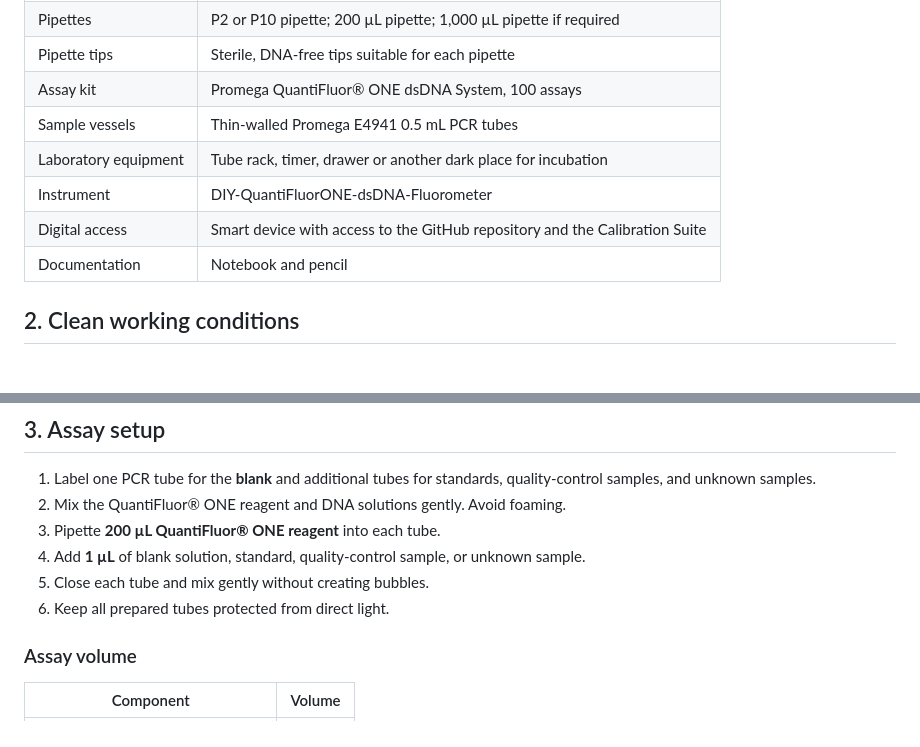
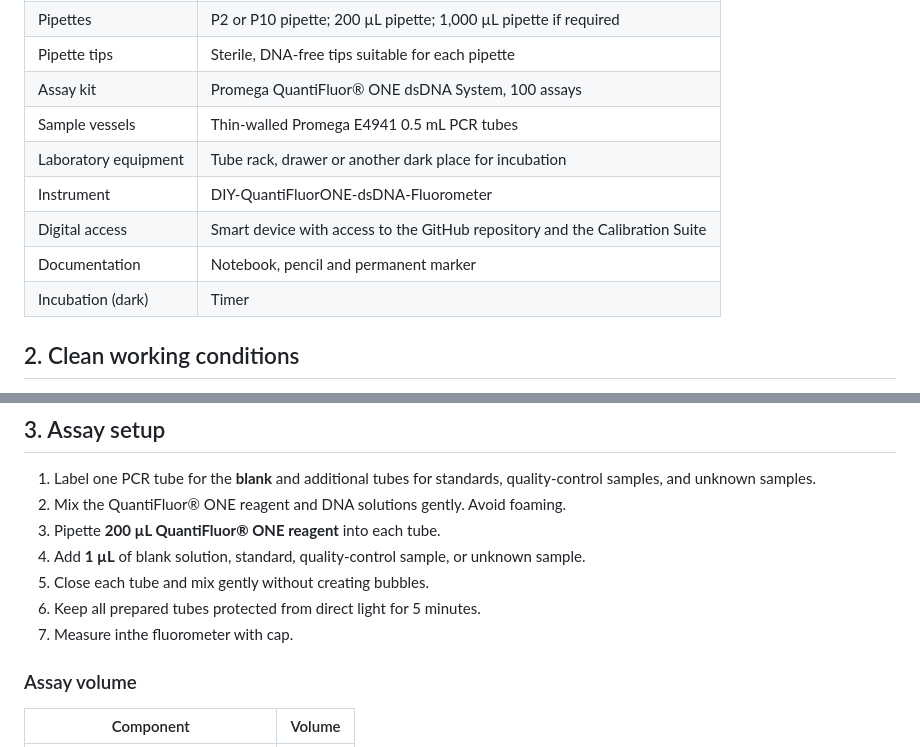
Before and after one commit to matthiasbirkich/diy-quantifluorone-dsdna-fluorometer, a Markdown page: docs/markdown/08_measurement_protocol.md, 2 parts joined by grey strips. Drawn GitHub-style.

Commit message:
Revise Measurement Protocol for dsDNA determination
Updated the Measurement Protocol to include additional details on assay setup, incubation, and measurement procedures.

```diff
--- a/docs/markdown/08_measurement_protocol.md
+++ b/docs/markdown/08_measurement_protocol.md
@@ -15,10 +15,11 @@
 |Pipette tips        |Sterile, DNA-free tips suitable for each pipette                           |
 |Assay kit           |Promega QuantiFluor® ONE dsDNA System, 100 assays                          |
 |Sample vessels      |Thin-walled Promega E4941 0.5 mL PCR tubes                                 |
-|Laboratory equipment|Tube rack, timer, drawer or another dark place for incubation              |
+|Laboratory equipment|Tube rack, drawer or another dark place for incubation                     |
 |Instrument          |DIY-QuantiFluorONE-dsDNA-Fluorometer                                       |
 |Digital access      |Smart device with access to the GitHub repository and the Calibration Suite|
-|Documentation       |Notebook and pencil                                                        |
+|Documentation       |Notebook, pencil and permanent marker                                      |
+|Incubation (dark)   |Timer                                                                      |
 
 ## 2\. Clean working conditions
 
@@ -37,7 +38,8 @@
 3. Pipette **200 µL QuantiFluor® ONE reagent** into each tube\.
 4. Add **1 µL** of blank solution, standard, quality\-control sample, or unknown sample\.
 5. Close each tube and mix gently without creating bubbles\.
-6. Keep all prepared tubes protected from direct light\.
+6. Keep all prepared tubes protected from direct light for 5 minutes\.
+7. Measure inthe fluorometer with cap\.
 
 ### Assay volume
 
```
